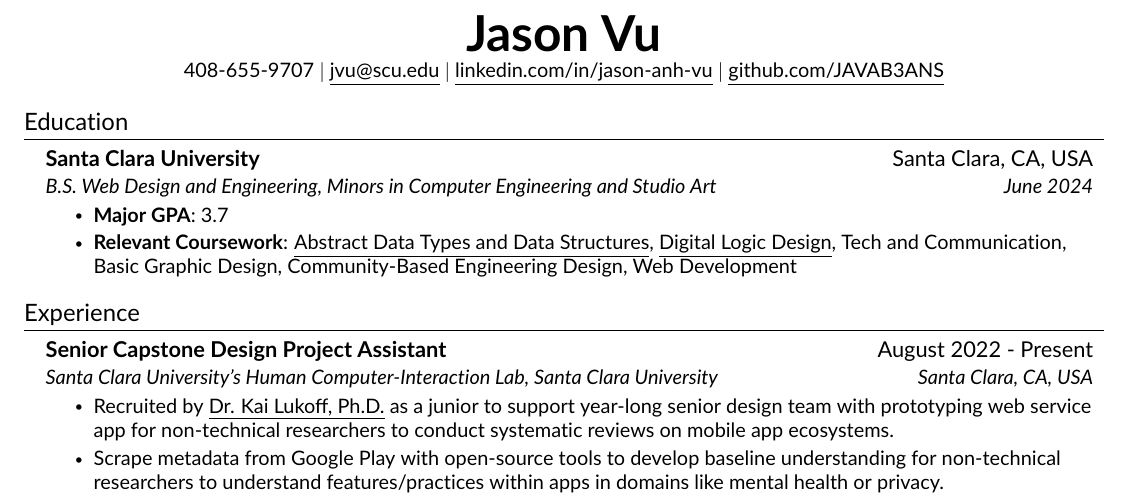
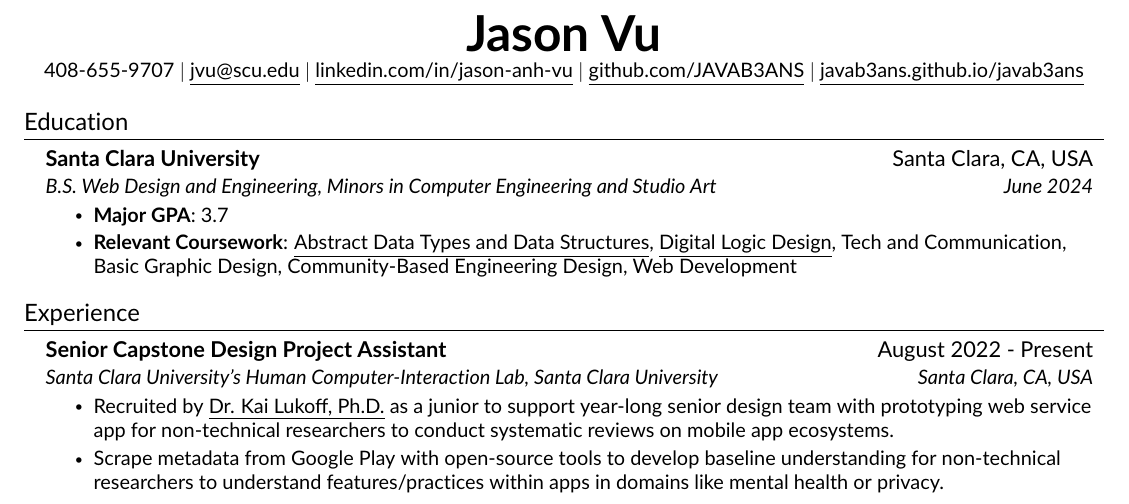
Before and after one commit to JAVAB3ANS/javab3ans, a LaTeX CV (resume.tex, which reads resume/heading.tex): part of the page, cut so that both start at the same text. Compiled offline with pdfLaTeX.

Commit message:
update one last time - not sure why resume not updating on the link

```diff
--- a/resume/heading.tex
+++ b/resume/heading.tex
@@ -3,5 +3,6 @@
     \textbf{\Huge \scshape Jason Vu} \\ \vspace{1pt}
     \small 408-655-9707 $|$ \href{mailto:jvu@scu.edu}{\underline{jvu@scu.edu}} $|$
     \href{https://linkedin.com/in/jason-anh-vu}{\underline{linkedin.com/in/jason-anh-vu}} $|$
-    \href{https://github.com/javab3ans}{\underline{github.com/JAVAB3ANS}}
+    \href{https://github.com/javab3ans}{\underline{github.com/JAVAB3ANS}} $|$
+    \href{https://javab3ans.github.io/javab3ans}{\underline{javab3ans.github.io/javab3ans}}
 \end{center}
```
